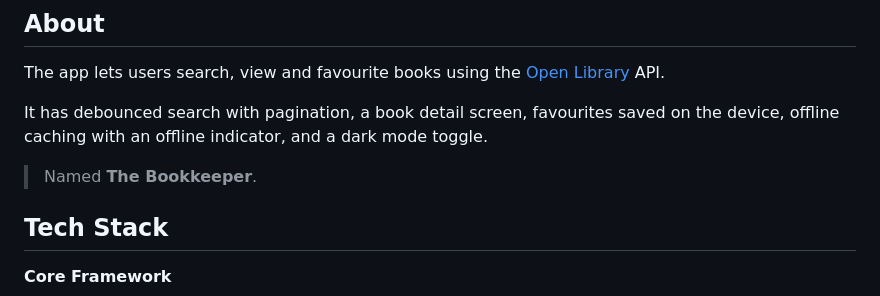
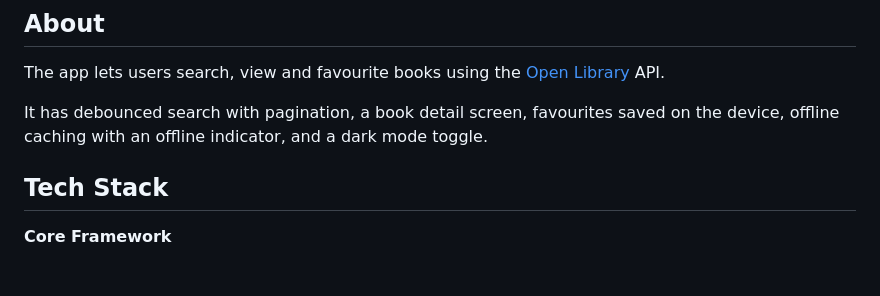
Before and after one commit to Joashp01/The-Bookkeeper, a Markdown page: README.md, the part around the change. Drawn GitHub-style; blank space fills up the shorter version.

```diff
--- a/README.md
+++ b/README.md
@@ -6,7 +6,6 @@ The app lets users search, view and favourite books using the [Open Library](htt
 
 It has debounced search with pagination, a book detail screen, favourites saved on the device, offline caching with an offline indicator, and a dark mode toggle.
 
-> Named **The Bookkeeper**.
 
 ## Tech Stack
 
```
